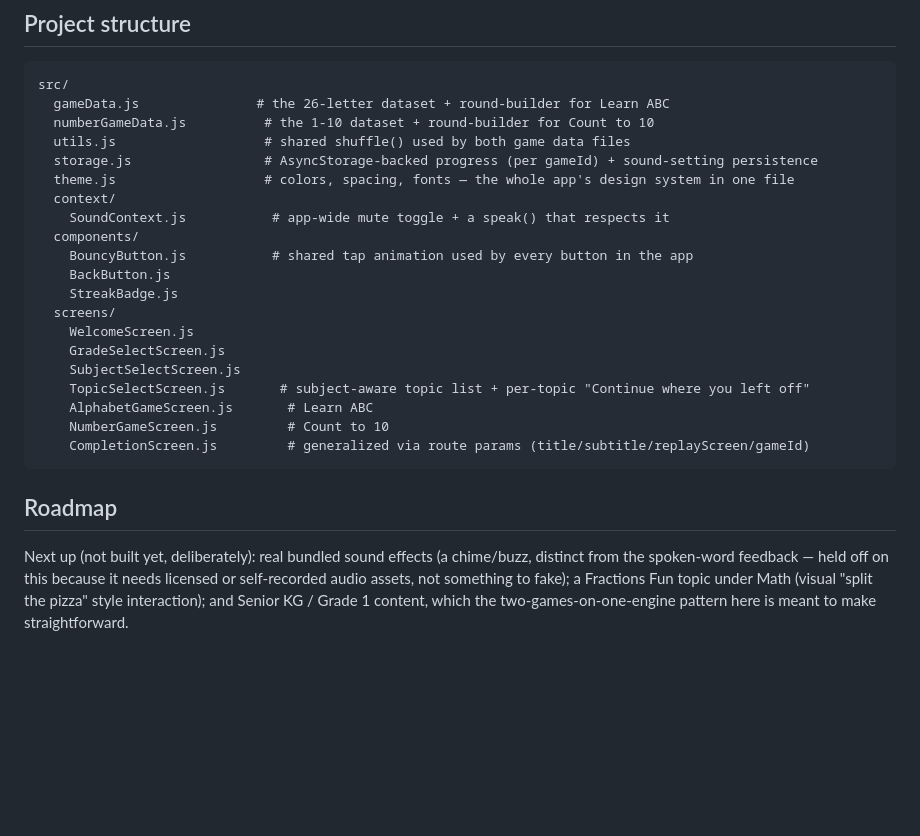
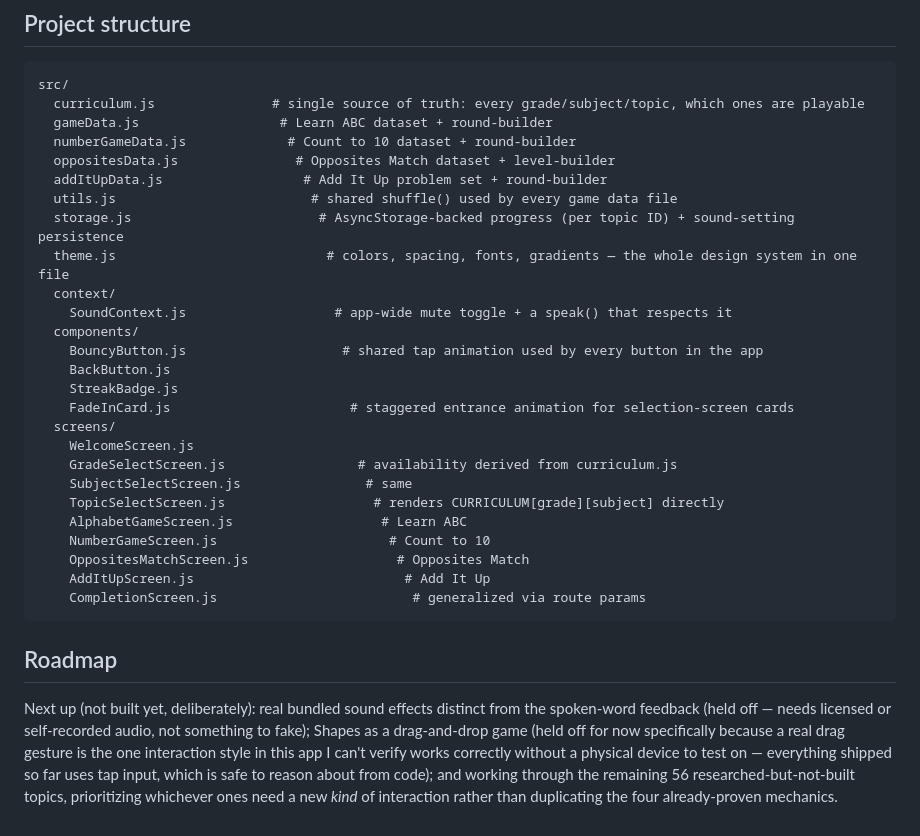
Before and after one commit to Suhasi2005/learnplay, a Markdown page: README.md, the part around one of its changes. Rendered like a GitHub page; blank space fills up the shorter version.

````diff
--- a/README.md
+++ b/README.md
@@ -44,26 +52,32 @@ Press `a` for Android emulator, `i` for iOS simulator, or scan the QR code with
 ## Project structure
 ```
 src/
-  gameData.js               # the 26-letter dataset + round-builder for Learn ABC
-  numberGameData.js          # the 1-10 dataset + round-builder for Count to 10
-  utils.js                   # shared shuffle() used by both game data files
-  storage.js                 # AsyncStorage-backed progress (per gameId) + sound-setting persistence
-  theme.js                   # colors, spacing, fonts — the whole app's design system in one file
+  curriculum.js               # single source of truth: every grade/subject/topic, which ones are playable
+  gameData.js                  # Learn ABC dataset + round-builder
+  numberGameData.js             # Count to 10 dataset + round-builder
+  oppositesData.js               # Opposites Match dataset + level-builder
+  addItUpData.js                  # Add It Up problem set + round-builder
+  utils.js                         # shared shuffle() used by every game data file
+  storage.js                        # AsyncStorage-backed progress (per topic ID) + sound-setting persistence
+  theme.js                           # colors, spacing, fonts, gradients — the whole design system in one file
   context/
-    SoundContext.js           # app-wide mute toggle + a speak() that respects it
+    SoundContext.js                   # app-wide mute toggle + a speak() that respects it
   components/
-    BouncyButton.js           # shared tap animation used by every button in the app
+    BouncyButton.js                    # shared tap animation used by every button in the app
     BackButton.js
     StreakBadge.js
+    FadeInCard.js                       # staggered entrance animation for selection-screen cards
   screens/
     WelcomeScreen.js
-    GradeSelectScreen.js
-    SubjectSelectScreen.js
-    TopicSelectScreen.js       # subject-aware topic list + per-topic "Continue where you left off"
-    AlphabetGameScreen.js       # Learn ABC
-    NumberGameScreen.js         # Count to 10
-    CompletionScreen.js         # generalized via route params (title/subtitle/replayScreen/gameId)
+    GradeSelectScreen.js                 # availability derived from curriculum.js
+    SubjectSelectScreen.js                # same
+    TopicSelectScreen.js                   # renders CURRICULUM[grade][subject] directly
+    AlphabetGameScreen.js                   # Learn ABC
+    NumberGameScreen.js                      # Count to 10
+    OppositesMatchScreen.js                   # Opposites Match
+    AddItUpScreen.js                           # Add It Up
+    CompletionScreen.js                         # generalized via route params
 ```
 
 ## Roadmap
-Next up (not built yet, deliberately): real bundled sound effects (a chime/buzz, distinct from the spoken-word feedback — held off on this because it needs licensed or self-recorded audio assets, not something to fake); a Fractions Fun topic under Math (visual "split the pizza" style interaction); and Senior KG / Grade 1 content, which the two-games-on-one-engine pattern here is meant to make straightforward.
+Next up (not built yet, deliberately): real bundled sound effects distinct from the spoken-word feedback (held off — needs licensed or self-recorded audio, not something to fake); Shapes as a drag-and-drop game (held off for now specifically because a real drag gesture is the one interaction style in this app I can't verify works correctly without a physical device to test on — everything shipped so far uses tap input, which is safe to reason about from code); and working through the remaining 56 researched-but-not-built topics, prioritizing whichever ones need a new *kind* of interaction rather than duplicating the four already-proven mechanics.
````
Also changed, not shown: other parts of README.md (+30 -22 lines).
